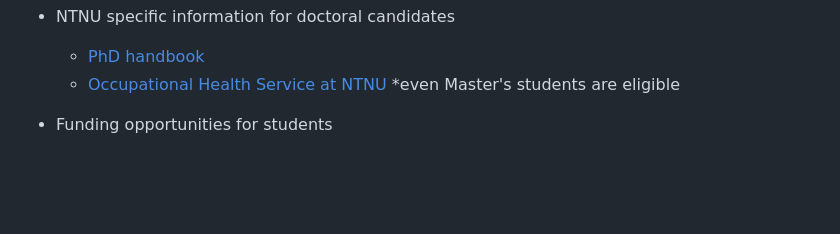
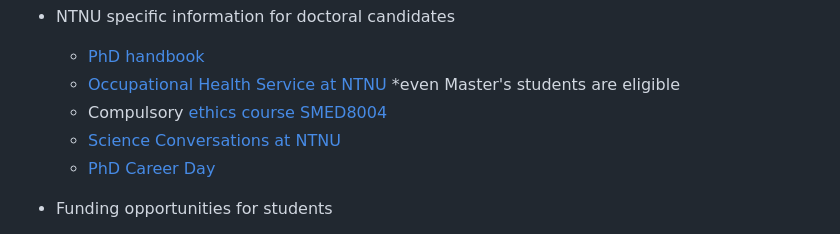
Before and after one commit to bnwolford/mentoring, a Markdown page: README.md, the part around the change. Drawn GitHub-style; blank space fills up the shorter version.

```diff
--- a/README.md
+++ b/README.md
@@ -38,6 +38,9 @@ Welcome to my resources for mentees!
 * NTNU specific information for doctoral candidates
     - [PhD handbook](https://i.ntnu.no/wiki/-/wiki/English/PhD+Handbook)
     - [Occupational Health Service at NTNU](https://i.ntnu.no/hms/bedriftshelsetjenesten) *even Master's students are eligible
+    - Compulsory [ethics course SMED8004](https://www.ntnu.edu/studies/courses/SMED8004)
+    - [Science Conversations at NTNU](https://www.ntnu.edu/science-conversations)
+    - [PhD Career Day](https://www.ntnu.edu/phd/career-day)
 
 * Funding opportunities for students
     - [DKNVS for researchers under 30](https://www.dknvs.no/sok-stotte/stipend/)
```
